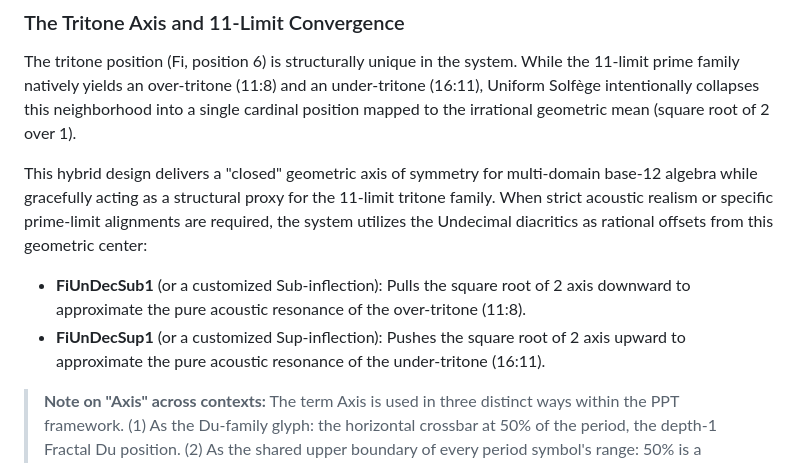
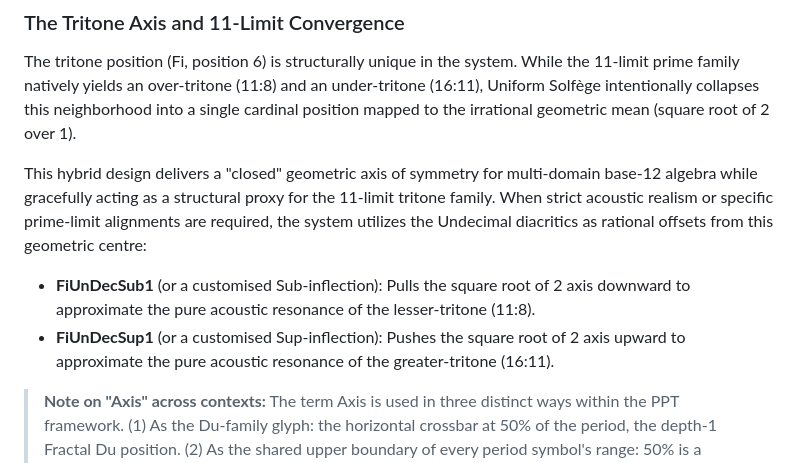
Before and after one commit to sharimchua/prime-period-theory, a Markdown page: okf/uniform-solfege/diacritic-system.md, the part around the change. Drawn GitHub-style.

Commit message:
fix: standardize spelling of "centre" and "defence" in documentation

```diff
--- a/okf/uniform-solfege/diacritic-system.md
+++ b/okf/uniform-solfege/diacritic-system.md
@@ -42,10 +42,10 @@ These two families are structurally and semantically separate and should not be
 
 The tritone position (Fi, position 6) is structurally unique in the system. While the 11-limit prime family natively yields an over-tritone (11:8) and an under-tritone (16:11), Uniform Solfège intentionally collapses this neighborhood into a single cardinal position mapped to the irrational geometric mean (square root of 2 over 1).
 
-This hybrid design delivers a "closed" geometric axis of symmetry for multi-domain base-12 algebra while gracefully acting as a structural proxy for the 11-limit tritone family. When strict acoustic realism or specific prime-limit alignments are required, the system utilizes the Undecimal diacritics as rational offsets from this geometric center:
+This hybrid design delivers a "closed" geometric axis of symmetry for multi-domain base-12 algebra while gracefully acting as a structural proxy for the 11-limit tritone family. When strict acoustic realism or specific prime-limit alignments are required, the system utilizes the Undecimal diacritics as rational offsets from this geometric centre:
 
-* **FiUnDecSub1** (or a customized Sub-inflection): Pulls the square root of 2 axis downward to approximate the pure acoustic resonance of the over-tritone (11:8).
-* **FiUnDecSup1** (or a customized Sup-inflection): Pushes the square root of 2 axis upward to approximate the pure acoustic resonance of the under-tritone (16:11).
+* **FiUnDecSub1** (or a customised Sub-inflection): Pulls the square root of 2 axis downward to approximate the pure acoustic resonance of the lesser-tritone (11:8).
+* **FiUnDecSup1** (or a customised Sup-inflection): Pushes the square root of 2 axis upward to approximate the pure acoustic resonance of the greater-tritone (16:11).
 
 > **Note on "Axis" across contexts:** The term Axis is used in three distinct
 > ways within the PPT framework. (1) As the Du-family glyph: the horizontal
```
Also changed, not shown: okf/context/tenets.md (+1 -1 lines), okf/reference/metric-duperiod.md (+2 -2 lines).
